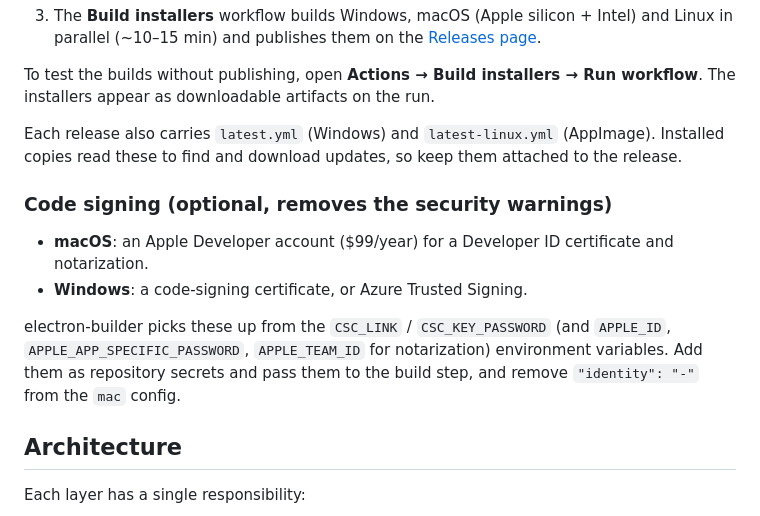
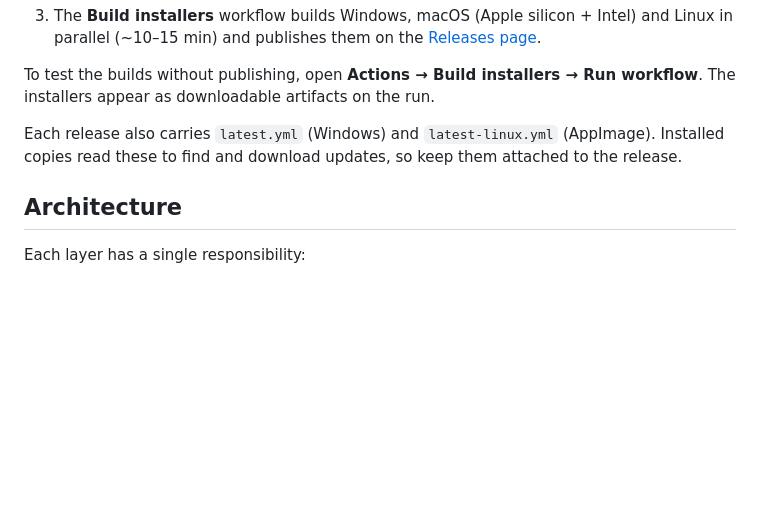
Before and after one commit to 49mg/data-boss, a Markdown page: README.md, the part around the change. GitHub-like rendering; blank space fills up the shorter version.

Commit message:
Remove the code signing section from the README

```diff
--- a/README.md
+++ b/README.md
@@ -300,13 +300,6 @@ To test the builds without publishing, open **Actions → Build installers → R
 
 Each release also carries `latest.yml` (Windows) and `latest-linux.yml` (AppImage). Installed copies read these to find and download updates, so keep them attached to the release.
 
-### Code signing (optional, removes the security warnings)
-
-- **macOS**: an Apple Developer account ($99/year) for a Developer ID certificate and notarization.
-- **Windows**: a code-signing certificate, or Azure Trusted Signing.
-
-electron-builder picks these up from the `CSC_LINK` / `CSC_KEY_PASSWORD` (and `APPLE_ID`, `APPLE_APP_SPECIFIC_PASSWORD`, `APPLE_TEAM_ID` for notarization) environment variables. Add them as repository secrets and pass them to the build step, and remove `"identity": "-"` from the `mac` config.
-
 ## Architecture
 
 Each layer has a single responsibility:
```
